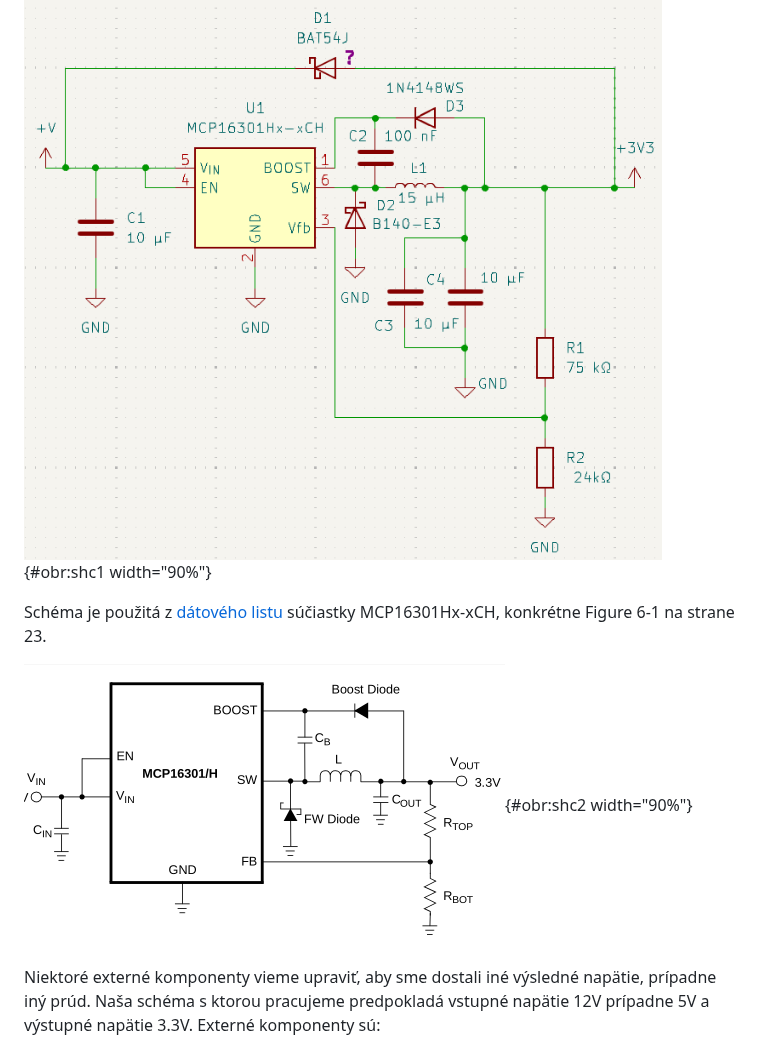
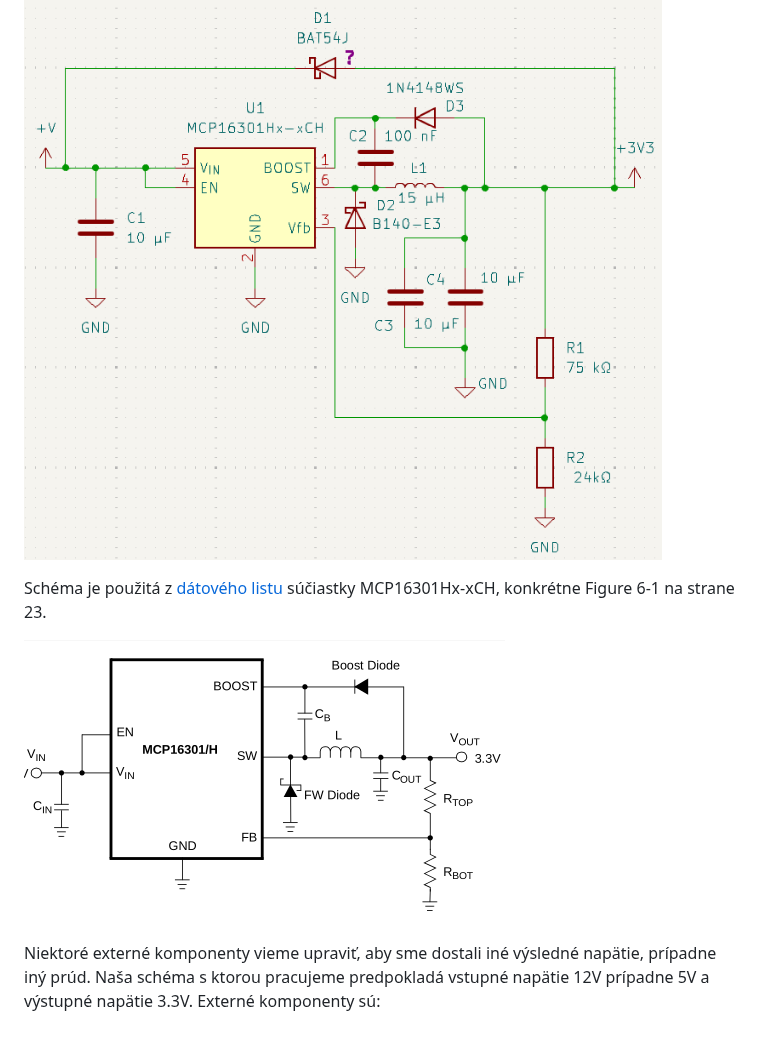
Before and after one commit to ostertag/UACS, a Markdown page: latex_project/main.md, the part around one of its changes. Rendered like a GitHub page.

```diff
--- a/latex_project/main.md
+++ b/latex_project/main.md
@@ -13,13 +13,13 @@ Napäťový zdroj nám v našej implementácii slúži na zmenu vstupného
 napätia 12 V alebo 5 V na 3.3 V
 
 ![Schéma zapojenia napäťového
-zdroja](schematic_power_suplly.png){#obr:shc1 width="90%"}
+zdroja](schematic_power_suplly.png)
 
 Schéma je použitá z [dátového
 listu](https://github.com/ostertag/UACS/blob/hardwear_kozuch/power_suply_shc_1/Data_sheet.pdf)
 súčiastky MCP16301Hx-xCH, konkrétne Figure 6-1 na strane 23.
 
-![Figure 6-1 ](sch_original.png){#obr:shc2 width="90%"}
+![Figure 6-1 ](sch_original.png)
 
 Niektoré externé komponenty vieme upraviť, aby sme dostali iné výsledné
 napätie, prípadne iný prúd. Naša schéma s ktorou pracujeme predpokladá
```
Also changed, not shown: other parts of latex_project/main.md (+49 -52 lines).
